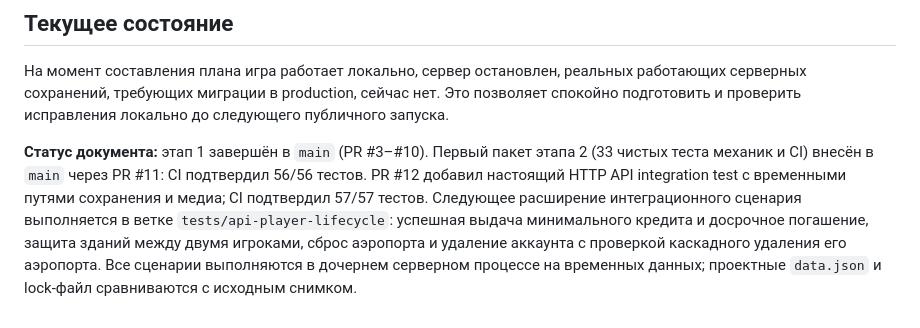
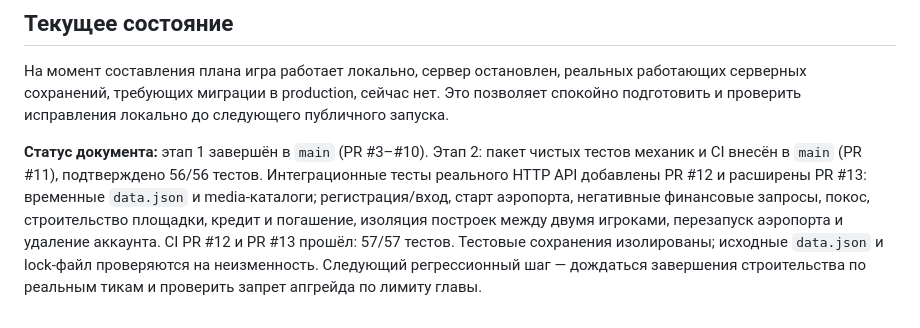
Before and after one commit to souljourneyair/Soul-journey, a Markdown page: docs/План исправлений.md, the part around the change. Drawn GitHub-style.

Commit message:
Record player lifecycle API tests in stage 2

```diff
--- a/docs/План исправлений.md
+++ b/docs/План исправлений.md
@@ -185,4 +185,4 @@
 
 На момент составления плана игра работает локально, сервер остановлен, реальных работающих серверных сохранений, требующих миграции в production, сейчас нет. Это позволяет спокойно подготовить и проверить исправления локально до следующего публичного запуска.
 
-**Статус документа:** этап 1 завершён в `main` (PR #3–#10). Первый пакет этапа 2 (33 чистых теста механик и CI) внесён в `main` через PR #11: CI подтвердил 56/56 тестов. PR #12 добавил настоящий HTTP API integration test с временными путями сохранения и медиа; CI подтвердил 57/57 тестов. Следующее расширение интеграционного сценария выполняется в ветке `tests/api-player-lifecycle`: успешная выдача минимального кредита и досрочное погашение, защита зданий между двумя игроками, сброс аэропорта и удаление аккаунта с проверкой каскадного удаления его аэропорта. Все сценарии выполняются в дочернем серверном процессе на временных данных; проектные `data.json` и lock-файл сравниваются с исходным снимком.
+**Статус документа:** этап 1 завершён в `main` (PR #3–#10). Этап 2: пакет чистых тестов механик и CI внесён в `main` (PR #11), подтверждено 56/56 тестов. Интеграционные тесты реального HTTP API добавлены PR #12 и расширены PR #13: временные `data.json` и media-каталоги; регистрация/вход, старт аэропорта, негативные финансовые запросы, покос, строительство площадки, кредит и погашение, изоляция построек между двумя игроками, перезапуск аэропорта и удаление аккаунта. CI PR #12 и PR #13 прошёл: 57/57 тестов. Тестовые сохранения изолированы; исходные `data.json` и lock-файл проверяются на неизменность. Следующий регрессионный шаг — дождаться завершения строительства по реальным тикам и проверить запрет апгрейда по лимиту главы.
```
